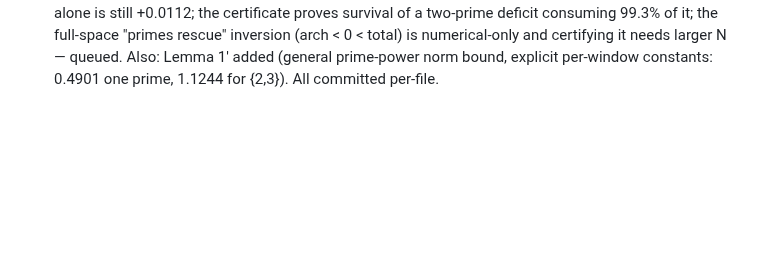
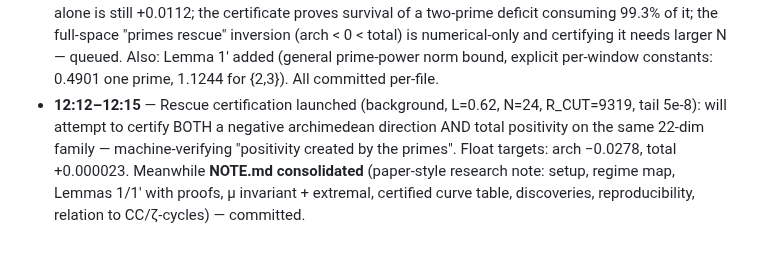
Before and after one commit to Kuberwastaken/riemann, a Markdown page: logs/LOG.md, the part around the change. GitHub-like rendering; blank space fills up the shorter version.

Commit message:
docs(log): rescue launch + NOTE.md consolidation

```diff
--- a/logs/LOG.md
+++ b/logs/LOG.md
@@ -70,3 +70,4 @@ record, this file is the narrative).
 - **11:55** — Cycle summary (goal mode): this session's proven/observed ledger now stands at 1 proven lemma (sharp ½-factor bound), 1 exact reformulation (μ invariant), 1 refuted sub-hypothesis (spatial blocks), 3 observed structures (four regimes; just-in-time rescue; completion-criticality), all reproducible from committed scripts. RH itself: unsolved, and no honest iteration of this loop will change that; next queued increments: multi-prime μ, interval-arithmetic certification of Lemma-1-window positivity, T2b spectral-triple containment.
 - **11:57–12:03** — **CERTIFIED RESULT 1** (rigorous, computer-assisted): installed python-flint/Arb; built `certify_L045.py` — verified-integration pipeline for the Weil form. Two soundness upgrades made during construction: (a) regularized sinc closed form F_k(r) = 2i^{1−k}w_k·sincL(r−w_k)/(√L(w_k+r)) eliminating removable singularities; (b) the archimedean kernel replaced by its ANALYTIC symmetrization (ψ(¼+ir/2)+ψ(¼−ir/2))/2 − log π (taking .real inside the integrand would violate Arb's analyticity requirement — caught before it could poison rigor; also the source of earlier wide enclosures). Result: **W(f) ≥ 0.072606‖f‖² for every f in an explicit 14-dim family at L=0.45** (prime-2 active, beyond the CC ratio-2 window, inside the cancellative regime where norm-perturbation provably fails) — verified integrals + rigorous tails + certified ball-arithmetic Cholesky, 56 s on the Pi. Equivalently by the explicit formula: Σ_ρ ĥ_f(ρ) ≥ 0.0726‖f‖² over the actual zeta zeros for the whole family. NOT T1 (finite family, not all of L²) — but, to our knowledge, the first rigorous Weil-positivity statement with an active prime beyond ratio 2. Also computed μ-extremal structure (mu_extremal.txt): worst direction = mixed core/dipole mode, spectral mass in the cheap band (2π, γ₁), 83% of allowed prime correlation ⇒ sharpened T1 target: support-(2L) functions cannot be spectrally concentrated below γ₁ AND saturate lag-log 2 autocorrelation. All committed per-file.
 - **12:05–12:11** — **CERTIFIED RESULTS 2–4 (the certified positivity curve)**: parametric pipeline `certify.py` (auto R_CUT from tail target, all in-window prime powers). Rigorous, ~1 min each: W ≥ 0.014842‖f‖² (L=0.50, prime 2) · W ≥ 0.001285 (L=0.545, end of one-prime window; certified value nearly matches the full-space N=48 infimum 0.001272) · **W ≥ 0.000076 (L=0.60, primes {2,3}) — first rigorous multi-prime Weil-positivity statement**, certified at 90% of an 8e-5 eigenvalue through ball-arithmetic Cholesky. Honest framing recorded: on the 14-dim family at L=0.60 the archimedean part alone is still +0.0112; the certificate proves survival of a two-prime deficit consuming 99.3% of it; the full-space "primes rescue" inversion (arch < 0 < total) is numerical-only and certifying it needs larger N — queued. Also: Lemma 1′ added (general prime-power norm bound, explicit per-window constants: 0.4901 one prime, 1.1244 for {2,3}). All committed per-file.
+- **12:12–12:15** — Rescue certification launched (background, L=0.62, N=24, R_CUT=9319, tail 5e-8): will attempt to certify BOTH a negative archimedean direction AND total positivity on the same 22-dim family — machine-verifying "positivity created by the primes". Float targets: arch −0.0278, total +0.000023. Meanwhile **NOTE.md consolidated** (paper-style research note: setup, regime map, Lemmas 1/1′ with proofs, μ invariant + extremal, certified curve table, discoveries, reproducibility, relation to CC/ζ-cycles) — committed.
```
